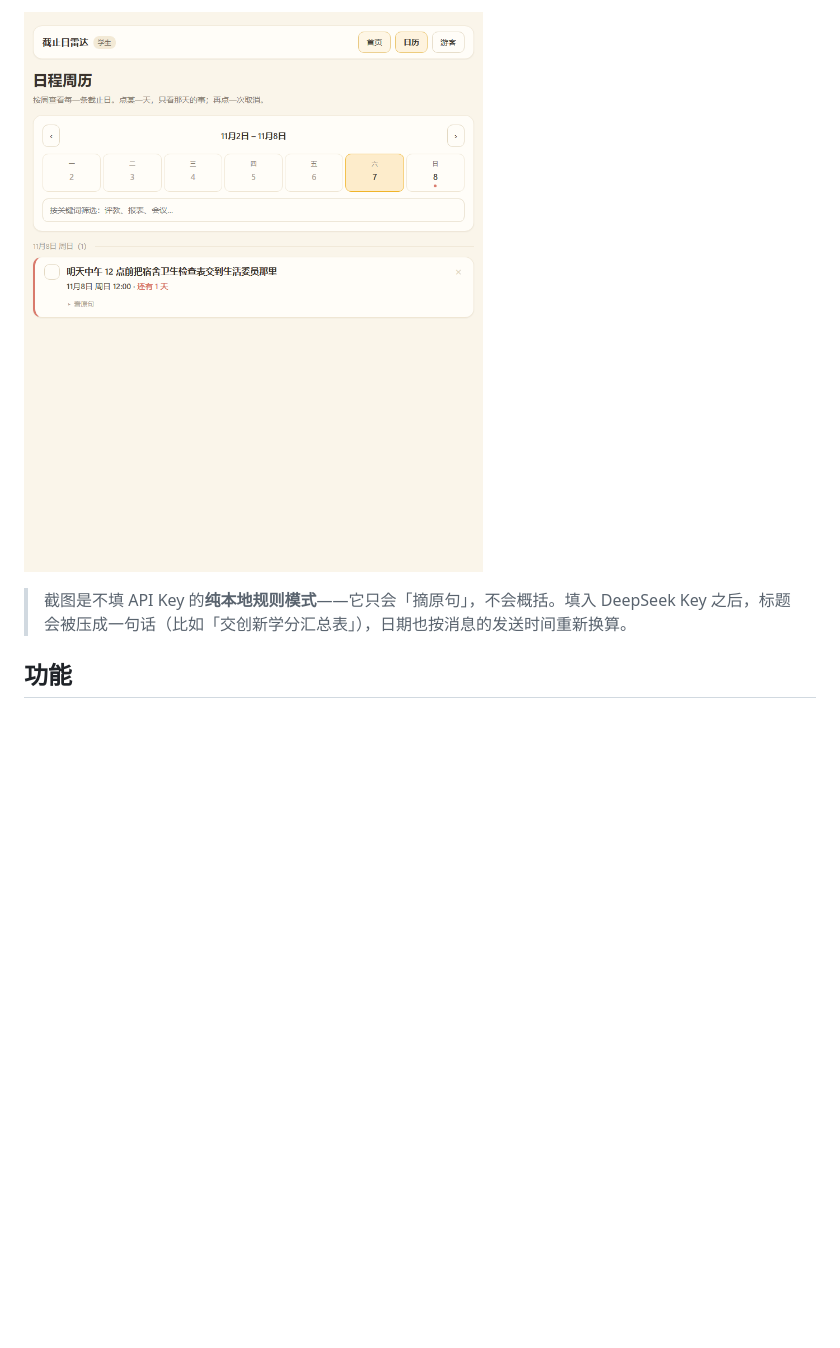
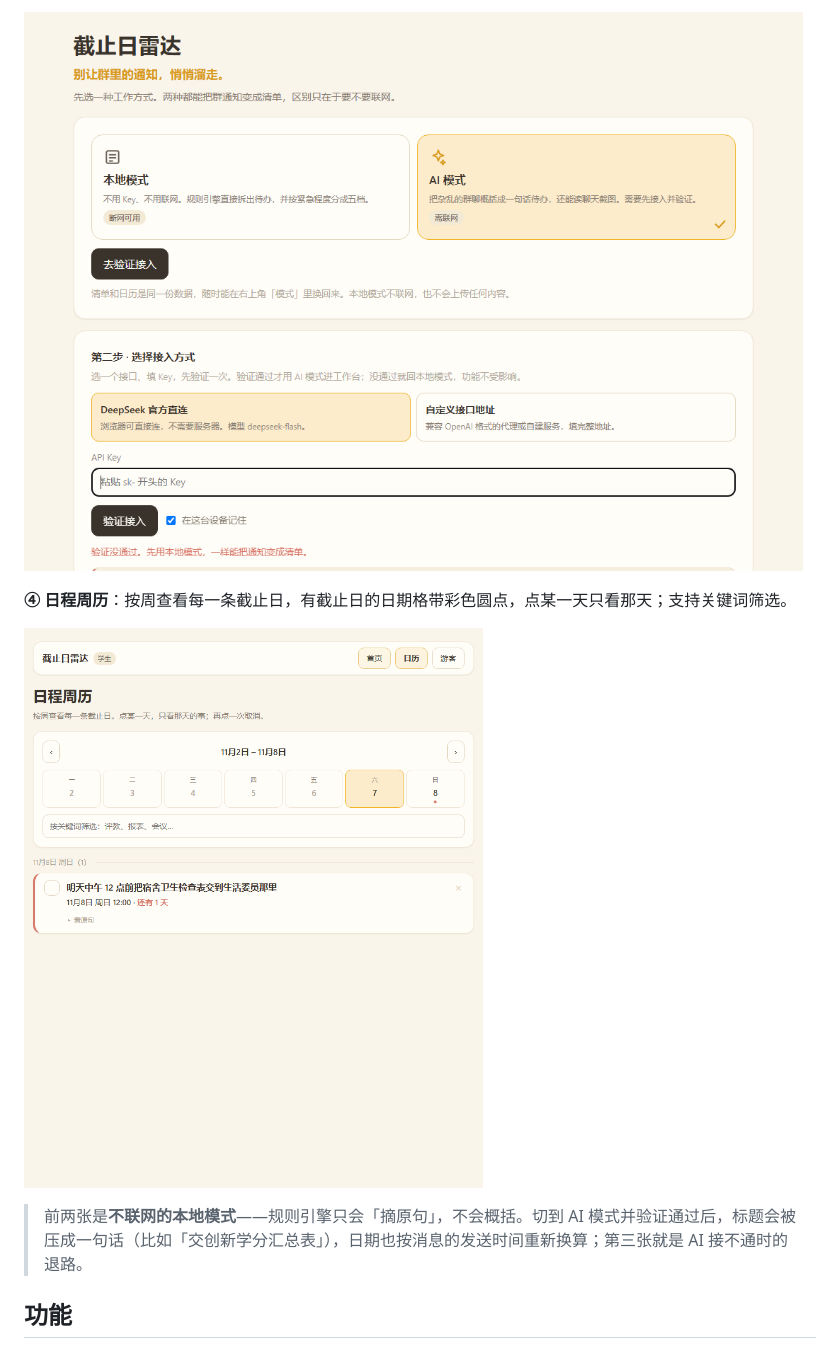
Before and after one commit to 28-ddM/project1forhackthon, a Markdown page: README.md, the part around one of its changes. Drawn GitHub-style; pictures changed too: screenshots/03-AI接入.png (added); blank space fills up the shorter version.

```diff
--- a/README.md
+++ b/README.md
@@ -42,7 +42,11 @@
 
-![](screenshots/03-日程周历.png)
+![](screenshots/03-AI接入.png)
 
-> 截图是不填 API Key 的**纯本地规则模式**——它只会「摘原句」，不会概括。填入 DeepSeek Key 之后，标题会被压成一句话（比如「交创新学分汇总表」），日期也按消息的发送时间重新换算。
+**④ 日程周历**：按周查看每一条截止日，有截止日的日期格带彩色圆点，点某一天只看那天；支持关键词筛选。
+
+![](screenshots/04-日程周历.png)
+
+> 前两张是**不联网的本地模式**——规则引擎只会「摘原句」，不会概括。切到 AI 模式并验证通过后，标题会被压成一句话（比如「交创新学分汇总表」），日期也按消息的发送时间重新换算；第三张就是 AI 接不通时的退路。
 
 ## 功能
 
```
Also changed, not shown: other parts of README.md (+4 -4 lines), screenshots/01-身份选择.png (deleted), screenshots/01-选择模式.png (added), screenshots/02-工作台.png, screenshots/04-日程周历.png (renamed from screenshots/03-日程周历.png).
